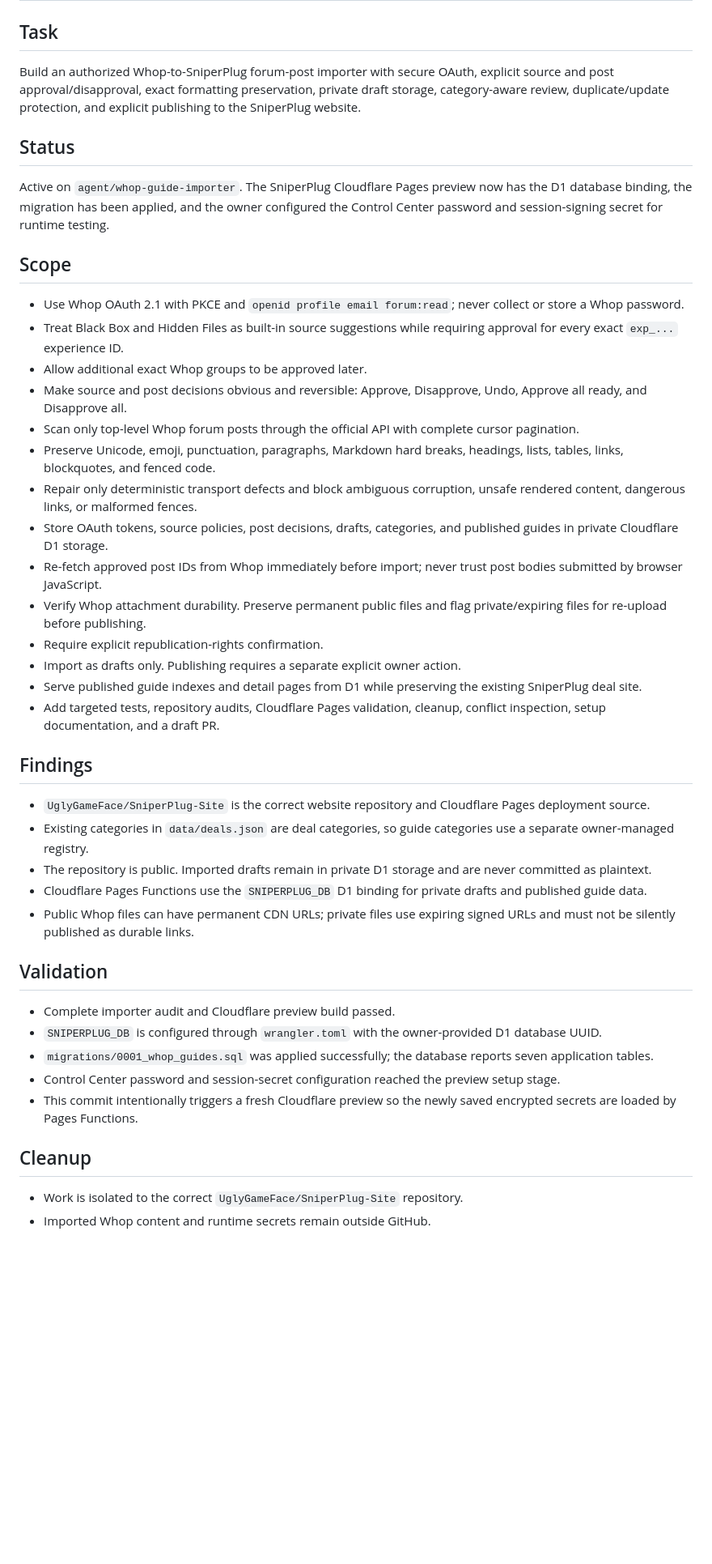
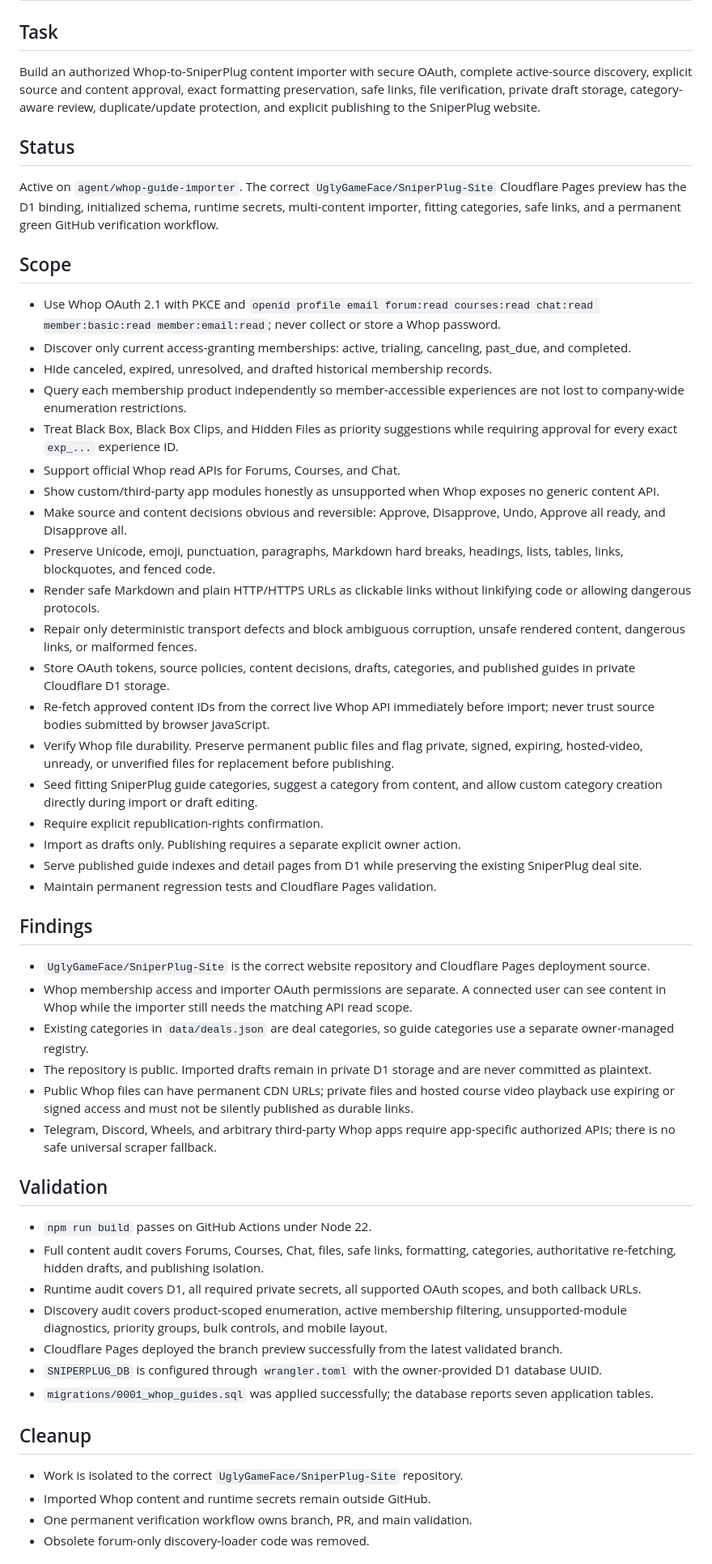
Before and after one commit to UglyGameFace/SniperPlug-Site, a Markdown page: ACTIVE_TASK.md, the part around one of its changes. Shown at 81% size. Rendered like a GitHub page; blank space fills up the shorter version.

Commit message:
Record complete SniperPlug multi-content importer scope

```diff
--- a/ACTIVE_TASK.md
+++ b/ACTIVE_TASK.md
@@ -1,42 +1,52 @@
 # Active Task
 
 ## Task
-Build an authorized Whop-to-SniperPlug forum-post importer with secure OAuth, explicit source and post approval/disapproval, exact formatting preservation, private draft storage, category-aware review, duplicate/update protection, and explicit publishing to the SniperPlug website.
+Build an authorized Whop-to-SniperPlug content importer with secure OAuth, complete active-source discovery, explicit source and content approval, exact formatting preservation, safe links, file verification, private draft storage, category-aware review, duplicate/update protection, and explicit publishing to the SniperPlug website.
 
 ## Status
-Active on `agent/whop-guide-importer`. The SniperPlug Cloudflare Pages preview now has the D1 database binding, the migration has been applied, and the owner configured the Control Center password and session-signing secret for runtime testing.
+Active on `agent/whop-guide-importer`. The correct `UglyGameFace/SniperPlug-Site` Cloudflare Pages preview has the D1 binding, initialized schema, runtime secrets, multi-content importer, fitting categories, safe links, and a permanent green GitHub verification workflow.
 
 ## Scope
-- Use Whop OAuth 2.1 with PKCE and `openid profile email forum:read`; never collect or store a Whop password.
-- Treat Black Box and Hidden Files as built-in source suggestions while requiring approval for every exact `exp_...` experience ID.
-- Allow additional exact Whop groups to be approved later.
-- Make source and post decisions obvious and reversible: Approve, Disapprove, Undo, Approve all ready, and Disapprove all.
-- Scan only top-level Whop forum posts through the official API with complete cursor pagination.
+- Use Whop OAuth 2.1 with PKCE and `openid profile email forum:read courses:read chat:read member:basic:read member:email:read`; never collect or store a Whop password.
+- Discover only current access-granting memberships: active, trialing, canceling, past_due, and completed.
+- Hide canceled, expired, unresolved, and drafted historical membership records.
+- Query each membership product independently so member-accessible experiences are not lost to company-wide enumeration restrictions.
+- Treat Black Box, Black Box Clips, and Hidden Files as priority suggestions while requiring approval for every exact `exp_...` experience ID.
+- Support official Whop read APIs for Forums, Courses, and Chat.
+- Show custom/third-party app modules honestly as unsupported when Whop exposes no generic content API.
+- Make source and content decisions obvious and reversible: Approve, Disapprove, Undo, Approve all ready, and Disapprove all.
 - Preserve Unicode, emoji, punctuation, paragraphs, Markdown hard breaks, headings, lists, tables, links, blockquotes, and fenced code.
+- Render safe Markdown and plain HTTP/HTTPS URLs as clickable links without linkifying code or allowing dangerous protocols.
 - Repair only deterministic transport defects and block ambiguous corruption, unsafe rendered content, dangerous links, or malformed fences.
-- Store OAuth tokens, source policies, post decisions, drafts, categories, and published guides in private Cloudflare D1 storage.
-- Re-fetch approved post IDs from Whop immediately before import; never trust post bodies submitted by browser JavaScript.
-- Verify Whop attachment durability. Preserve permanent public files and flag private/expiring files for re-upload before publishing.
+- Store OAuth tokens, source policies, content decisions, drafts, categories, and published guides in private Cloudflare D1 storage.
+- Re-fetch approved content IDs from the correct live Whop API immediately before import; never trust source bodies submitted by browser JavaScript.
+- Verify Whop file durability. Preserve permanent public files and flag private, signed, expiring, hosted-video, unready, or unverified files for replacement before publishing.
+- Seed fitting SniperPlug guide categories, suggest a category from content, and allow custom category creation directly during import or draft editing.
 - Require explicit republication-rights confirmation.
 - Import as drafts only. Publishing requires a separate explicit owner action.
 - Serve published guide indexes and detail pages from D1 while preserving the existing SniperPlug deal site.
-- Add targeted tests, repository audits, Cloudflare Pages validation, cleanup, conflict inspection, setup documentation, and a draft PR.
+- Maintain permanent regression tests and Cloudflare Pages validation.
 
 ## Findings
 - `UglyGameFace/SniperPlug-Site` is the correct website repository and Cloudflare Pages deployment source.
+- Whop membership access and importer OAuth permissions are separate. A connected user can see content in Whop while the importer still needs the matching API read scope.
 - Existing categories in `data/deals.json` are deal categories, so guide categories use a separate owner-managed registry.
 - The repository is public. Imported drafts remain in private D1 storage and are never committed as plaintext.
-- Cloudflare Pages Functions use the `SNIPERPLUG_DB` D1 binding for private drafts and published guide data.
-- Public Whop files can have permanent CDN URLs; private files use expiring signed URLs and must not be silently published as durable links.
+- Public Whop files can have permanent CDN URLs; private files and hosted course video playback use expiring or signed access and must not be silently published as durable links.
+- Telegram, Discord, Wheels, and arbitrary third-party Whop apps require app-specific authorized APIs; there is no safe universal scraper fallback.
 
 ## Validation
-- Complete importer audit and Cloudflare preview build passed.
+- `npm run build` passes on GitHub Actions under Node 22.
+- Full content audit covers Forums, Courses, Chat, files, safe links, formatting, categories, authoritative re-fetching, hidden drafts, and publishing isolation.
+- Runtime audit covers D1, all required private secrets, all supported OAuth scopes, and both callback URLs.
+- Discovery audit covers product-scoped enumeration, active membership filtering, unsupported-module diagnostics, priority groups, bulk controls, and mobile layout.
+- Cloudflare Pages deployed the branch preview successfully from the latest validated branch.
 - `SNIPERPLUG_DB` is configured through `wrangler.toml` with the owner-provided D1 database UUID.
 - `migrations/0001_whop_guides.sql` was applied successfully; the database reports seven application tables.
-- Control Center password and session-secret configuration reached the preview setup stage.
-- This commit intentionally triggers a fresh Cloudflare preview so the newly saved encrypted secrets are loaded by Pages Functions.
 
 ## Cleanup
 - Work is isolated to the correct `UglyGameFace/SniperPlug-Site` repository.
 - Imported Whop content and runtime secrets remain outside GitHub.
+- One permanent verification workflow owns branch, PR, and main validation.
+- Obsolete forum-only discovery-loader code was removed.
 
```
Also changed, not shown: other parts of ACTIVE_TASK.md (+5 -5 lines).
